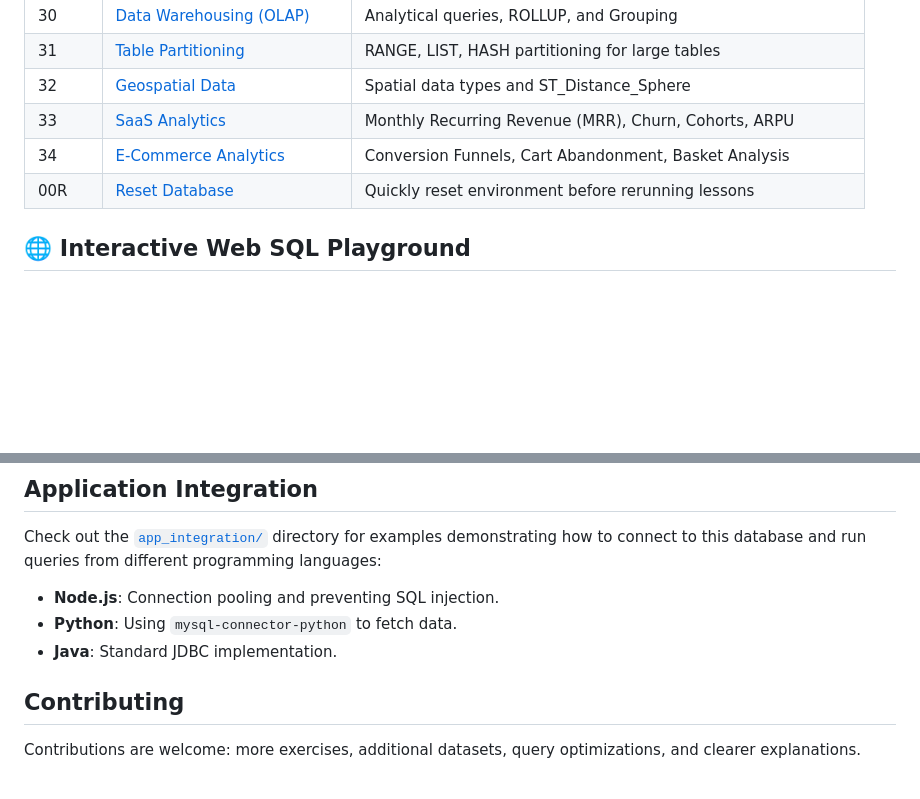
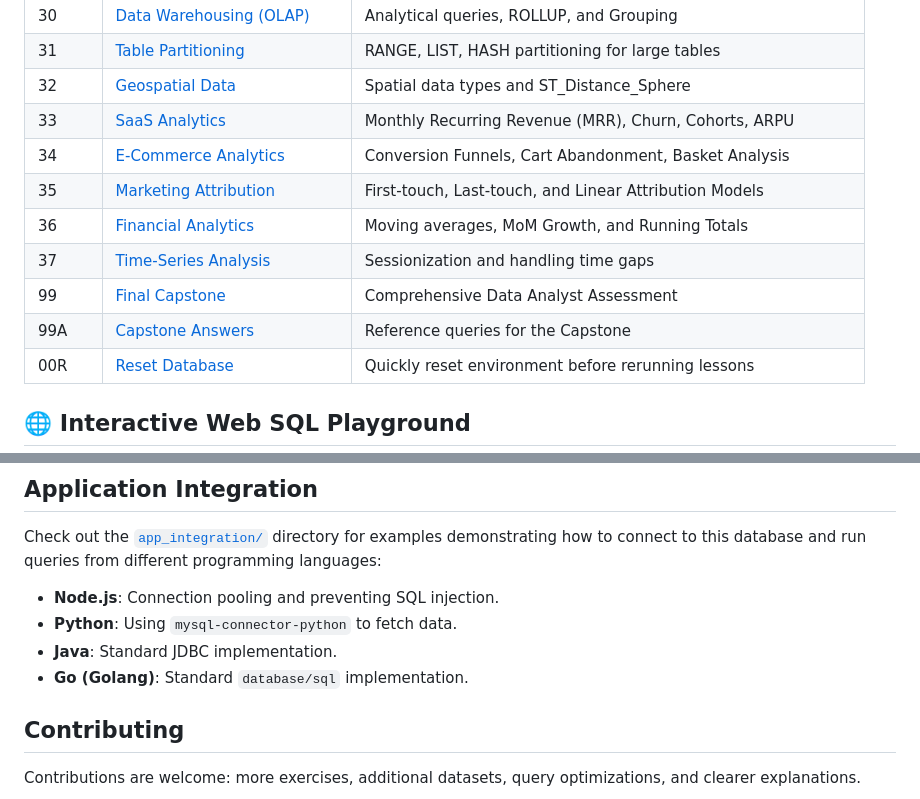
Before and after one commit to RangeshPandianPT/SQL_Mastery, a Markdown page: README.md, 2 parts joined by grey strips. GitHub-like rendering; blank space fills up the shorter version.

Commit message:
docs: update README with new lessons and integrations

```diff
--- a/README.md
+++ b/README.md
@@ -45,6 +45,11 @@ Learn SQL from scratch using a structured, hands-on lesson path, interactive web
 | 32 | [Geospatial Data](32_Geospatial_Data.sql) | Spatial data types and ST_Distance_Sphere |
 | 33 | [SaaS Analytics](33_SaaS_Analytics.sql) | Monthly Recurring Revenue (MRR), Churn, Cohorts, ARPU |
 | 34 | [E-Commerce Analytics](34_Ecommerce_Funnel_Analytics.sql) | Conversion Funnels, Cart Abandonment, Basket Analysis |
+| 35 | [Marketing Attribution](35_Marketing_Attribution.sql) | First-touch, Last-touch, and Linear Attribution Models |
+| 36 | [Financial Analytics](36_Financial_Analytics.sql) | Moving averages, MoM Growth, and Running Totals |
+| 37 | [Time-Series Analysis](37_Time_Series_Analysis.sql) | Sessionization and handling time gaps |
+| 99 | [Final Capstone](99_Final_Capstone.sql) | Comprehensive Data Analyst Assessment |
+| 99A | [Capstone Answers](99_Final_Capstone_Answers.sql) | Reference queries for the Capstone |
 | 00R | [Reset Database](00_Reset_Database.sql) | Quickly reset environment before rerunning lessons |
 
 ## 🌐 Interactive Web SQL Playground
@@ -129,6 +134,7 @@ Check out the [`app_integration/`](app_integration/) directory for examples demo
 - **Node.js**: Connection pooling and preventing SQL injection.
 - **Python**: Using `mysql-connector-python` to fetch data.
 - **Java**: Standard JDBC implementation.
+- **Go (Golang)**: Standard `database/sql` implementation.
 
 ## Contributing
 
```
